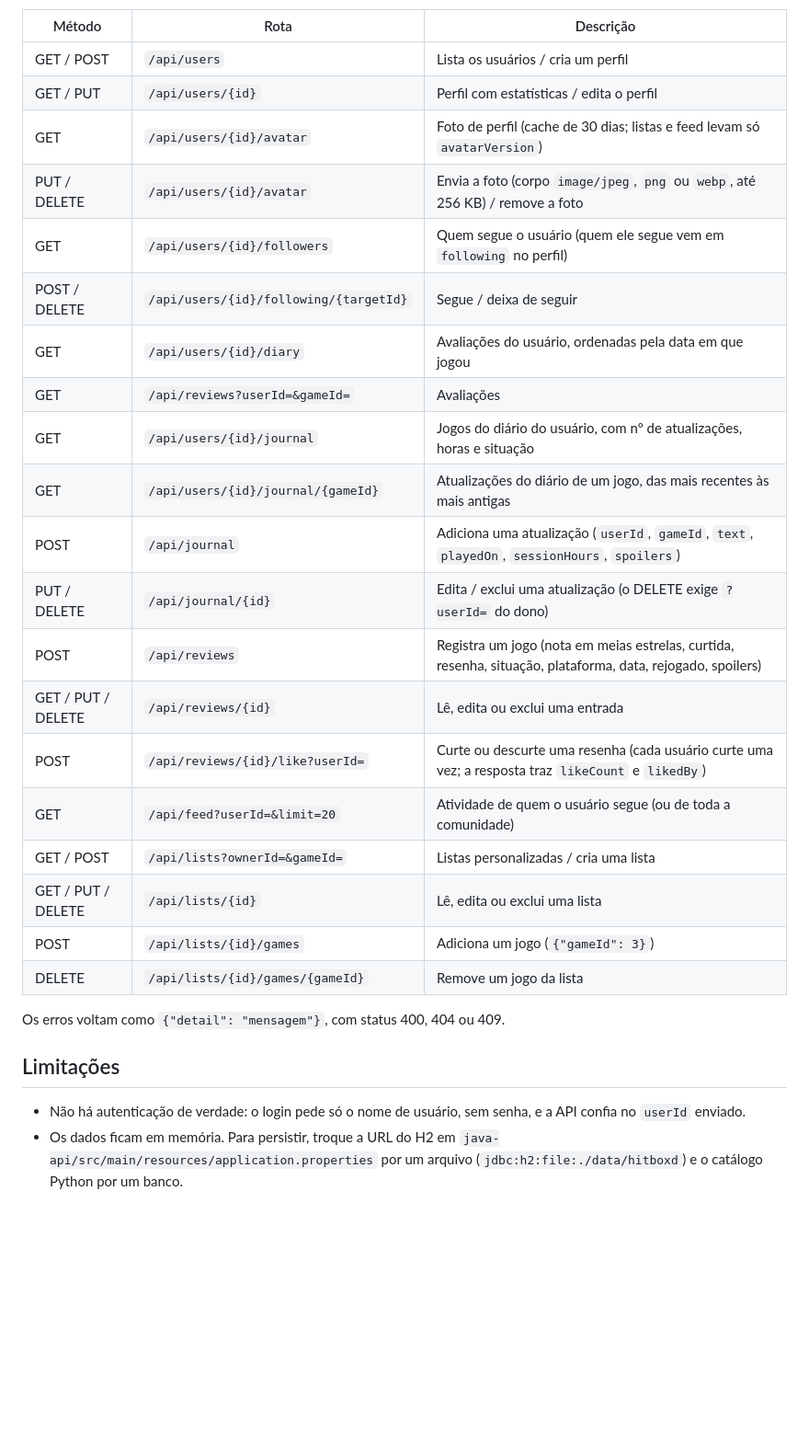
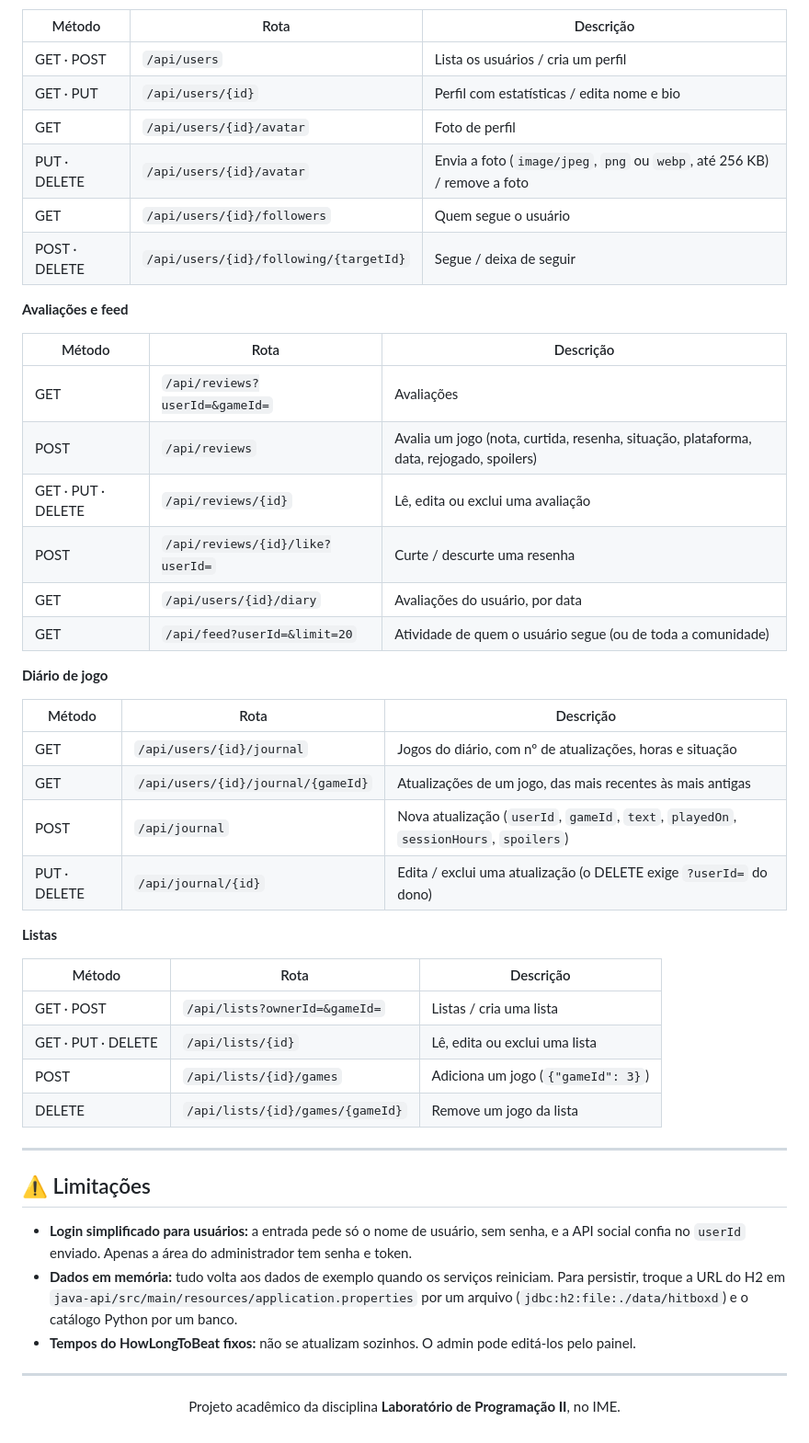
Before and after one commit to VitorRamos77/hitboxd, a Markdown page: README.md, the part around one of its changes. Shown at 92% size. Rendered like a GitHub page; folded sections open; blank space fills up the shorter version.

```diff
--- a/README.md
+++ b/README.md
@@ -108,30 +303,56 @@ A recomendação combina três sinais: a afinidade do usuário com gêneros e de
 
 | Método | Rota | Descrição |
 |---|---|---|
-| GET / POST | `/api/users` | Lista os usuários / cria um perfil |
-| GET / PUT | `/api/users/{id}` | Perfil com estatísticas / edita o perfil |
-| GET | `/api/users/{id}/avatar` | Foto de perfil (cache de 30 dias; listas e feed levam só `avatarVersion`) |
-| PUT / DELETE | `/api/users/{id}/avatar` | Envia a foto (corpo `image/jpeg`, `png` ou `webp`, até 256 KB) / remove a foto |
-| GET | `/api/users/{id}/followers` | Quem segue o usuário (quem ele segue vem em `following` no perfil) |
-| POST / DELETE | `/api/users/{id}/following/{targetId}` | Segue / deixa de seguir |
-| GET | `/api/users/{id}/diary` | Avaliações do usuário, ordenadas pela data em que jogou |
+| GET · POST | `/api/users` | Lista os usuários / cria um perfil |
+| GET · PUT | `/api/users/{id}` | Perfil com estatísticas / edita nome e bio |
+| GET | `/api/users/{id}/avatar` | Foto de perfil |
+| PUT · DELETE | `/api/users/{id}/avatar` | Envia a foto (`image/jpeg`, `png` ou `webp`, até 256 KB) / remove a foto |
+| GET | `/api/users/{id}/followers` | Quem segue o usuário |
+| POST · DELETE | `/api/users/{id}/following/{targetId}` | Segue / deixa de seguir |
+
+**Avaliações e feed**
+
+| Método | Rota | Descrição |
+|---|---|---|
 | GET | `/api/reviews?userId=&gameId=` | Avaliações |
-| GET | `/api/users/{id}/journal` | Jogos do diário do usuário, com nº de atualizações, horas e situação |
-| GET | `/api/users/{id}/journal/{gameId}` | Atualizações do diário de um jogo, das mais recentes às mais antigas |
-| POST | `/api/journal` | Adiciona uma atualização (`userId`, `gameId`, `text`, `playedOn`, `sessionHours`, `spoilers`) |
-| PUT / DELETE | `/api/journal/{id}` | Edita / exclui uma atualização (o DELETE exige `?userId=` do dono) |
-| POST | `/api/reviews` | Registra um jogo (nota em meias estrelas, curtida, resenha, situação, plataforma, data, rejogado, spoilers) |
-| GET / PUT / DELETE | `/api/reviews/{id}` | Lê, edita ou exclui uma entrada |
-| POST | `/api/reviews/{id}/like?userId=` | Curte ou descurte uma resenha (cada usuário curte uma vez; a resposta traz `likeCount` e `likedBy`) |
+| POST | `/api/reviews` | Avalia um jogo (nota, curtida, resenha, situação, plataforma, data, rejogado, spoilers) |
+| GET · PUT · DELETE | `/api/reviews/{id}` | Lê, edita ou exclui uma avaliação |
+| POST | `/api/reviews/{id}/like?userId=` | Curte / descurte uma resenha |
+| GET | `/api/users/{id}/diary` | Avaliações do usuário, por data |
 | GET | `/api/feed?userId=&limit=20` | Atividade de quem o usuário segue (ou de toda a comunidade) |
-| GET / POST | `/api/lists?ownerId=&gameId=` | Listas personalizadas / cria uma lista |
-| GET / PUT / DELETE | `/api/lists/{id}` | Lê, edita ou exclui uma lista |
+
+**Diário de jogo**
+
+| Método | Rota | Descrição |
+|---|---|---|
+| GET | `/api/users/{id}/journal` | Jogos do diário, com nº de atualizações, horas e situação |
+| GET | `/api/users/{id}/journal/{gameId}` | Atualizações de um jogo, das mais recentes às mais antigas |
+| POST | `/api/journal` | Nova atualização (`userId`, `gameId`, `text`, `playedOn`, `sessionHours`, `spoilers`) |
+| PUT · DELETE | `/api/journal/{id}` | Edita / exclui uma atualização (o DELETE exige `?userId=` do dono) |
+
+**Listas**
+
+| Método | Rota | Descrição |
+|---|---|---|
+| GET · POST | `/api/lists?ownerId=&gameId=` | Listas / cria uma lista |
+| GET · PUT · DELETE | `/api/lists/{id}` | Lê, edita ou exclui uma lista |
 | POST | `/api/lists/{id}/games` | Adiciona um jogo (`{"gameId": 3}`) |
 | DELETE | `/api/lists/{id}/games/{gameId}` | Remove um jogo da lista |
 
-Os erros voltam como `{"detail": "mensagem"}`, com status 400, 404 ou 409.
+</details>
 
-## Limitações
+---
 
-- Não há autenticação de verdade: o login pede só o nome de usuário, sem senha, e a API confia no `userId` enviado.
-- Os dados ficam em memória. Para persistir, troque a URL do H2 em `java-api/src/main/resources/application.properties` por um arquivo (`jdbc:h2:file:./data/hitboxd`) e o catálogo Python por um banco.
+## ⚠️ Limitações
+
+- **Login simplificado para usuários:** a entrada pede só o nome de usuário, sem senha, e a API social confia no `userId` enviado. Apenas a área do administrador tem senha e token.
+- **Dados em memória:** tudo volta aos dados de exemplo quando os serviços reiniciam. Para persistir, troque a URL do H2 em `java-api/src/main/resources/application.properties` por um arquivo (`jdbc:h2:file:./data/hitboxd`) e o catálogo Python por um banco.
+- **Tempos do HowLongToBeat fixos:** não se atualizam sozinhos. O admin pode editá-los pelo painel.
+
+---
+
+<div align="center">
+
+Projeto acadêmico da disciplina **Laboratório de Programação II**, no IME.
+
+</div>
```
Also changed, not shown: other parts of README.md (+256 -61 lines).
